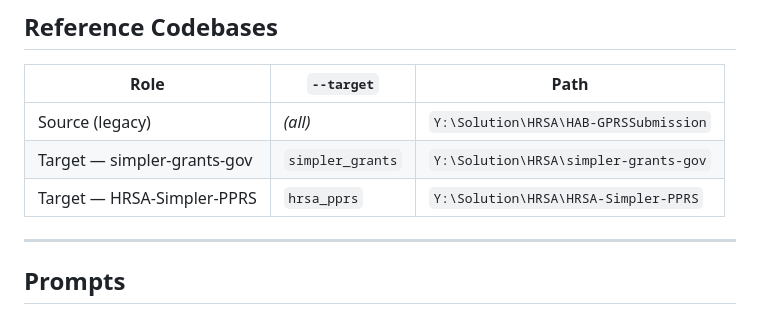
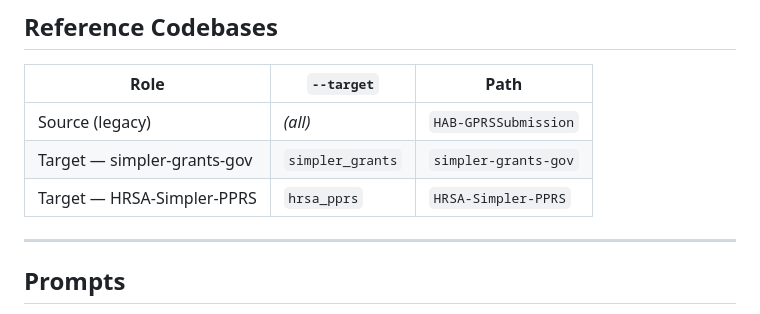
Before and after one commit to WaiHein-REISys/AI-Migration-Tool, a Markdown page: README.md, the part around the change. Rendered like a GitHub page.

Commit message:
Update README.md to reflect changes in target paths for migration tool. Simplified paths for legacy source and target stacks to remove drive letters and ensure consistency.

```diff
--- a/README.md
+++ b/README.md
@@ -346,9 +346,9 @@ ai-migration-tool/
 
 | Role | `--target` | Path |
 |---|---|---|
-| Source (legacy) | *(all)* | `Y:\Solution\HRSA\HAB-GPRSSubmission` |
-| Target — simpler-grants-gov | `simpler_grants` | `Y:\Solution\HRSA\simpler-grants-gov` |
-| Target — HRSA-Simpler-PPRS | `hrsa_pprs` | `Y:\Solution\HRSA\HRSA-Simpler-PPRS` |
+| Source (legacy) | *(all)* | `HAB-GPRSSubmission` |
+| Target — simpler-grants-gov | `simpler_grants` | `simpler-grants-gov` |
+| Target — HRSA-Simpler-PPRS | `hrsa_pprs` | `HRSA-Simpler-PPRS` |
 
 ---
 
```
